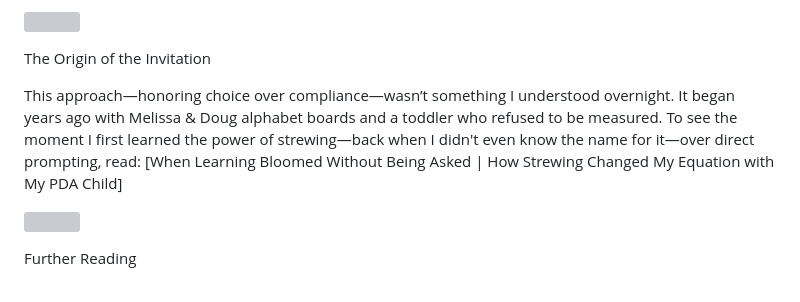
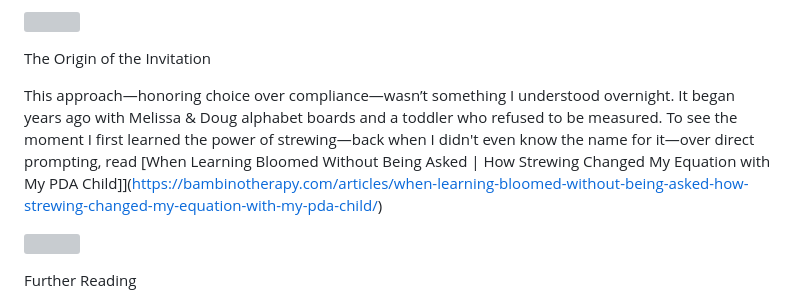
Before and after one commit to MarioWindsor/bamnio-website, a Markdown page: articles/access-with-autonomy-aac-as-an-invitation-not-a-requirement.md, the part around the change. GitHub-like rendering; grey boxes are pictures that could not be loaded.

Commit message:
Update Articles “access-with-autonomy-aac-as-an-invitation-not-a-requirement”

```diff
--- a/articles/access-with-autonomy-aac-as-an-invitation-not-a-requirement.md
+++ b/articles/access-with-autonomy-aac-as-an-invitation-not-a-requirement.md
@@ -115,7 +115,7 @@ It is about choice, trust, and being truly heard.
 
 The Origin of the Invitation
 
-This approach—honoring choice over compliance—wasn’t something I understood overnight. It began years ago with Melissa & Doug alphabet boards and a toddler who refused to be measured. To see the moment I first learned the power of strewing—back when I didn't even know the name for it—over direct prompting, read: \[When Learning Bloomed Without Being Asked | How Strewing Changed My Equation with My PDA Child]
+This approach—honoring choice over compliance—wasn’t something I understood overnight. It began years ago with Melissa & Doug alphabet boards and a toddler who refused to be measured. To see the moment I first learned the power of strewing—back when I didn't even know the name for it—over direct prompting, read [When Learning Bloomed Without Being Asked | How Strewing Changed My Equation with My PDA Child]](https://bambinotherapy.com/articles/when-learning-bloomed-without-being-asked-how-strewing-changed-my-equation-with-my-pda-child/)
 
 ![]()
 
```
